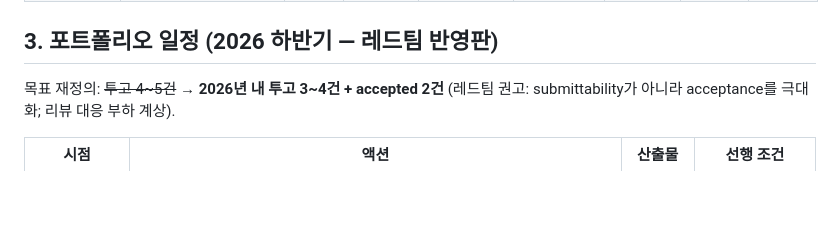
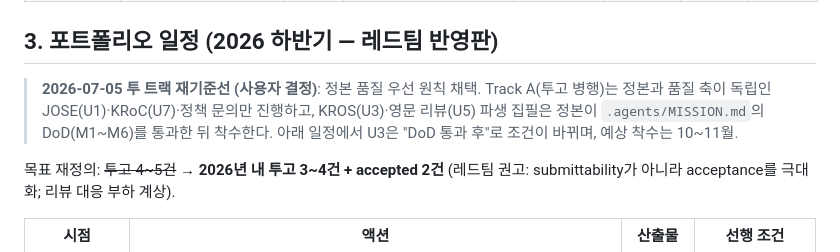
Before and after one commit to ycpiglet/manipulator-control-tutorial, a Markdown page: .agents/SUBMISSION_PLAN.md, the part around the change. GitHub-like rendering; blank space fills up the shorter version.

```diff
--- a/.agents/SUBMISSION_PLAN.md
+++ b/.agents/SUBMISSION_PLAN.md
@@ -55,6 +55,12 @@ Input: `.agents/VENUE_SEARCH.md` (투 트랙 서칭, 검증 완료분 포함)
 | SoftwareX (U1 대안) | 2 | 2 | 3,000단어 | 있음 | $1,560 | rolling | **JOSE와 동일 소프트웨어 이중 게재 충돌** | **D** (JOSE 선택 시) |
 
 ## 3. 포트폴리오 일정 (2026 하반기 — 레드팀 반영판)
+
+> **2026-07-05 투 트랙 재기준선 (사용자 결정)**: 정본 품질 우선 원칙 채택.
+> Track A(투고 병행)는 정본과 품질 축이 독립인 JOSE(U1)·KRoC(U7)·정책 문의만
+> 진행하고, KROS(U3)·영문 리뷰(U5) 파생 집필은 정본이 `.agents/MISSION.md`의
+> DoD(M1~M6)를 통과한 뒤 착수한다. 아래 일정에서 U3은 "DoD 통과 후"로 조건이
+> 바뀌며, 예상 착수는 10~11월.
 
 목표 재정의: ~~투고 4~5건~~ → **2026년 내 투고 3~4건 + accepted 2건**
 (레드팀 권고: submittability가 아니라 acceptance를 극대화; 리뷰 대응 부하 계상).
```
Also changed, not shown: .agents/MISSION.md (added, +58 -0 lines).
